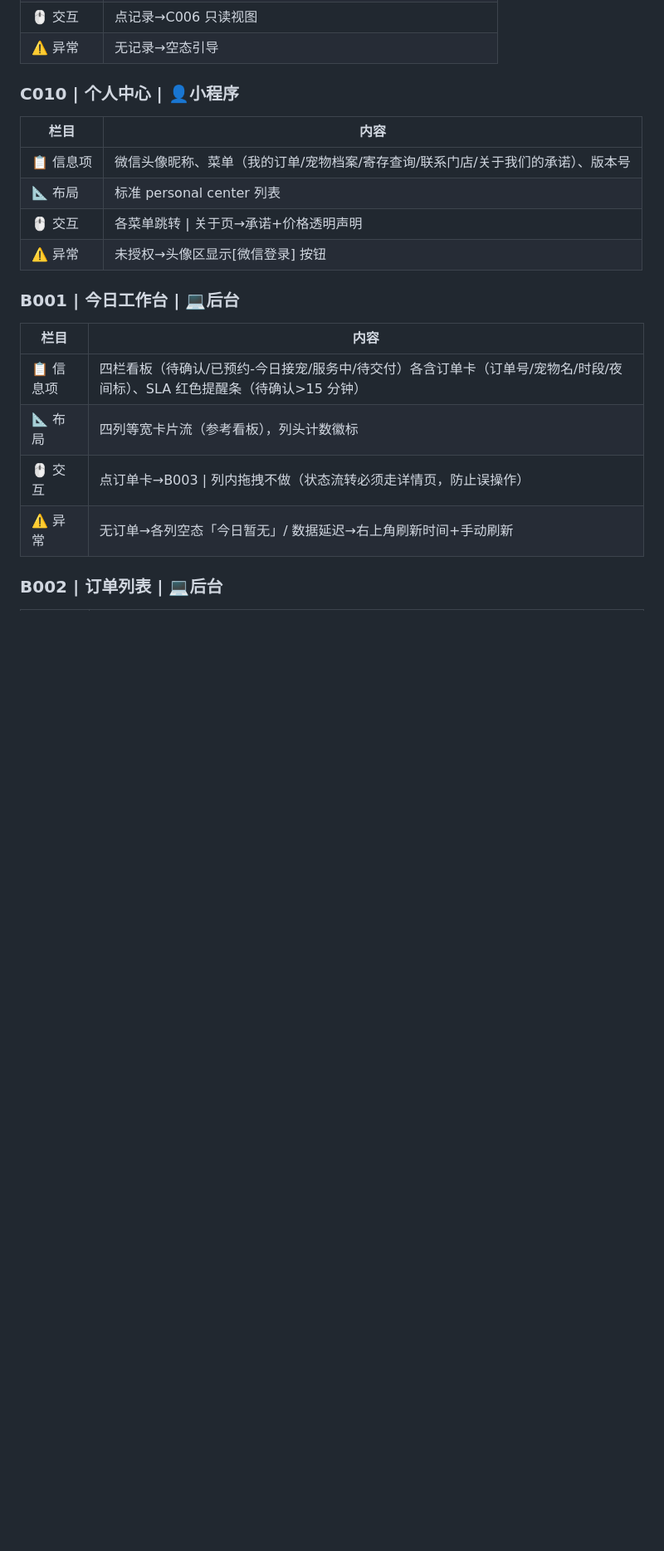
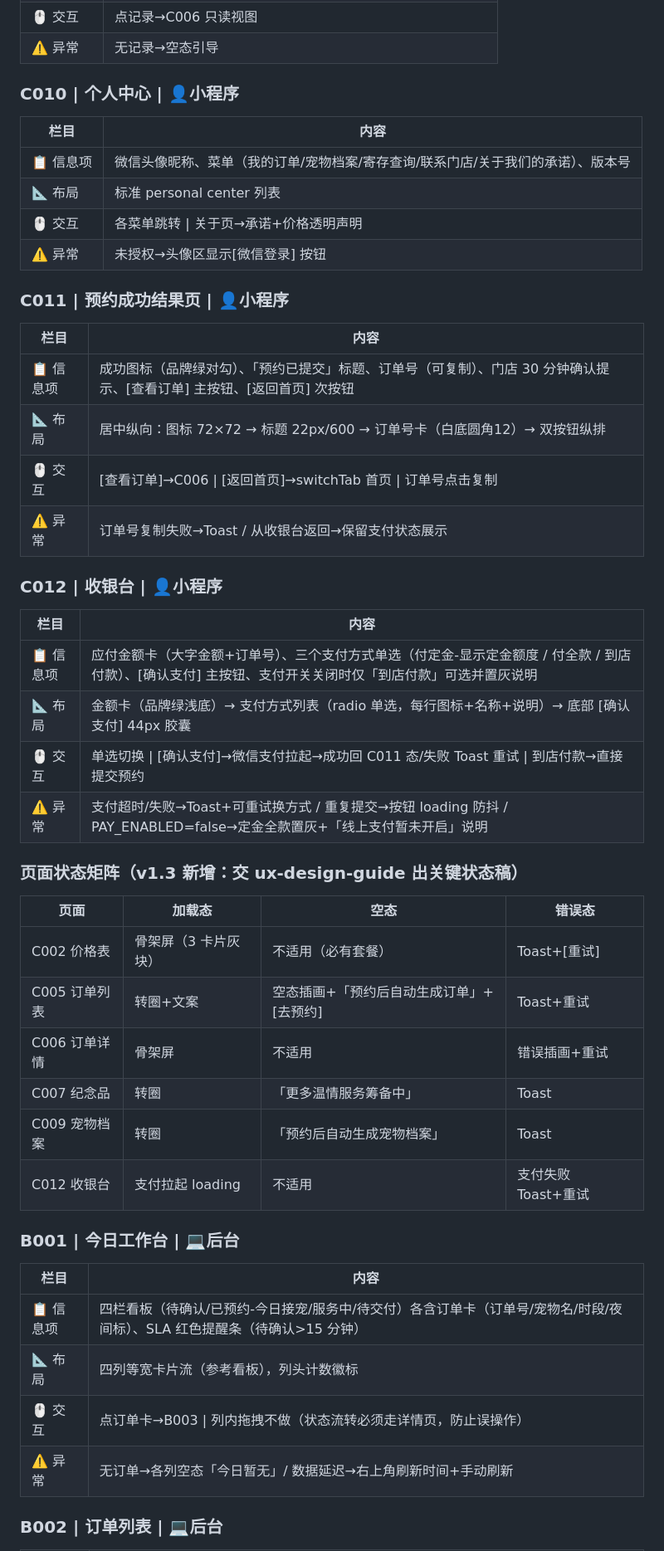
Before and after one commit to genapohub/pet-xiaoman, a Markdown page: 01-产品文档/pet_xiaoman_PRD_v1.2.md, the part around one of its changes. Shown at 83% size. Rendered like a GitHub page; blank space fills up the shorter version.

```diff
--- a/01-产品文档/pet_xiaoman_PRD_v1.2.md
+++ b/01-产品文档/pet_xiaoman_PRD_v1.2.md
@@ -401,6 +404,33 @@ pet_xiaoman 宠物善终门店系统
 | 🖱️ 交互 | 各菜单跳转 \| 关于页→承诺+价格透明声明 |
 | ⚠️ 异常 | 未授权→头像区显示[微信登录] 按钮 |
 
+### C011 | 预约成功结果页 | 👤小程序
+| 栏目 | 内容 |
+|------|------|
+| 📋 信息项 | 成功图标（品牌绿对勾）、「预约已提交」标题、订单号（可复制）、门店 30 分钟确认提示、[查看订单] 主按钮、[返回首页] 次按钮 |
+| 📐 布局 | 居中纵向：图标 72×72 → 标题 22px/600 → 订单号卡（白底圆角12）→ 双按钮纵排 |
+| 🖱️ 交互 | [查看订单]→C006 \| [返回首页]→switchTab 首页 \| 订单号点击复制 |
+| ⚠️ 异常 | 订单号复制失败→Toast / 从收银台返回→保留支付状态展示 |
+
+### C012 | 收银台 | 👤小程序
+| 栏目 | 内容 |
+|------|------|
+| 📋 信息项 | 应付金额卡（大字金额+订单号）、三个支付方式单选（付定金-显示定金额度 / 付全款 / 到店付款）、[确认支付] 主按钮、支付开关关闭时仅「到店付款」可选并置灰说明 |
+| 📐 布局 | 金额卡（品牌绿浅底）→ 支付方式列表（radio 单选，每行图标+名称+说明）→ 底部 [确认支付] 44px 胶囊 |
+| 🖱️ 交互 | 单选切换 \| [确认支付]→微信支付拉起→成功回 C011 态/失败 Toast 重试 \| 到店付款→直接提交预约 |
+| ⚠️ 异常 | 支付超时/失败→Toast+可重试换方式 / 重复提交→按钮 loading 防抖 / PAY_ENABLED=false→定金全款置灰+「线上支付暂未开启」说明 |
+
+### 页面状态矩阵（v1.3 新增：交 ux-design-guide 出关键状态稿）
+
+| 页面 | 加载态 | 空态 | 错误态 |
+|---|---|---|---|
+| C002 价格表 | 骨架屏（3 卡片灰块） | 不适用（必有套餐） | Toast+[重试] |
+| C005 订单列表 | 转圈+文案 | 空态插画+「预约后自动生成订单」+[去预约] | Toast+重试 |
+| C006 订单详情 | 骨架屏 | 不适用 | 错误插画+重试 |
+| C007 纪念品 | 转圈 | 「更多温情服务筹备中」 | Toast |
+| C009 宠物档案 | 转圈 | 「预约后自动生成宠物档案」 | Toast |
+| C012 收银台 | 支付拉起 loading | 不适用 | 支付失败 Toast+重试 |
+
 ### B001 | 今日工作台 | 💻后台
 | 栏目 | 内容 |
 |------|------|
```
Also changed, not shown: other parts of 01-产品文档/pet_xiaoman_PRD_v1.2.md (+21 -6 lines).
